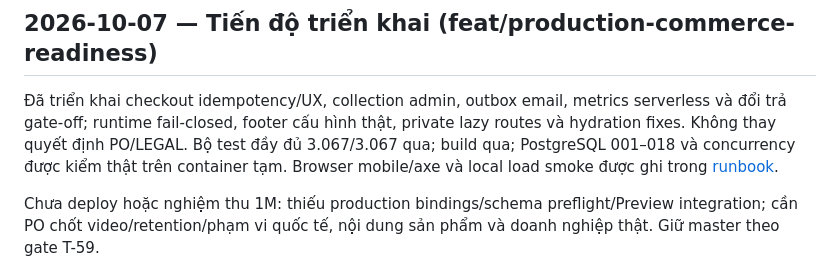
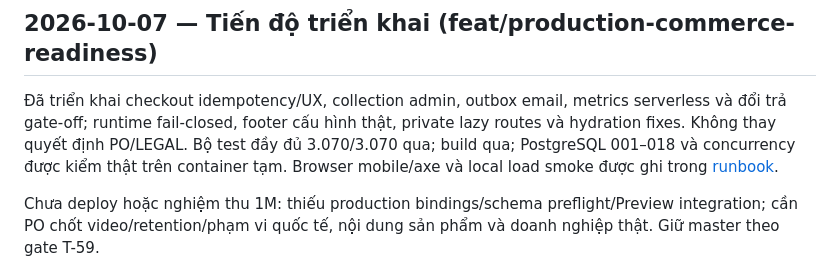
Before and after one commit to LinhPhuong14/LAMVI, a Markdown page: docs/knowledge/progress.md, the part around the change. GitHub-like rendering.

```diff
--- a/docs/knowledge/progress.md
+++ b/docs/knowledge/progress.md
@@ -2,7 +2,7 @@
 
 ## 2026-10-07 — Tiến độ triển khai (feat/production-commerce-readiness)
 
-Đã triển khai checkout idempotency/UX, collection admin, outbox email, metrics serverless và đổi trả gate-off; runtime fail-closed, footer cấu hình thật, private lazy routes và hydration fixes. Không thay quyết định PO/LEGAL. Bộ test đầy đủ 3.067/3.067 qua; build qua; PostgreSQL 001–018 và concurrency được kiểm thật trên container tạm. Browser mobile/axe và local load smoke được ghi trong [runbook](../production-release-1m.md).
+Đã triển khai checkout idempotency/UX, collection admin, outbox email, metrics serverless và đổi trả gate-off; runtime fail-closed, footer cấu hình thật, private lazy routes và hydration fixes. Không thay quyết định PO/LEGAL. Bộ test đầy đủ 3.070/3.070 qua; build qua; PostgreSQL 001–018 và concurrency được kiểm thật trên container tạm. Browser mobile/axe và local load smoke được ghi trong [runbook](../production-release-1m.md).
 
 Chưa deploy hoặc nghiệm thu 1M: thiếu production bindings/schema preflight/Preview integration; cần PO chốt video/retention/phạm vi quốc tế, nội dung sản phẩm và doanh nghiệp thật. Giữ master theo gate T-59.
 
```
Also changed, not shown: docs/knowledge/session-log.md (+1 -1 lines).
